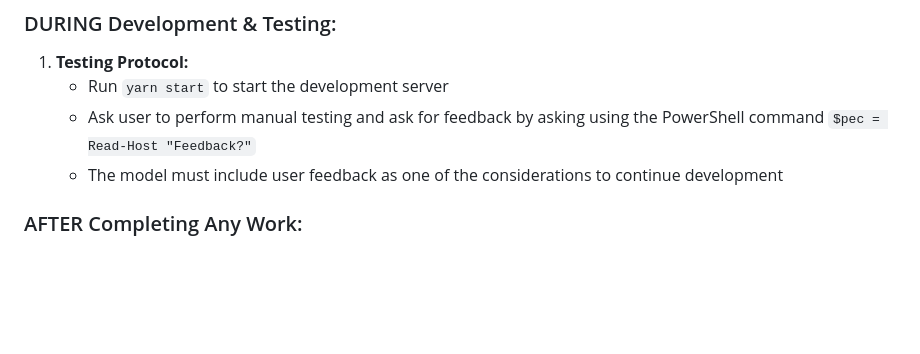
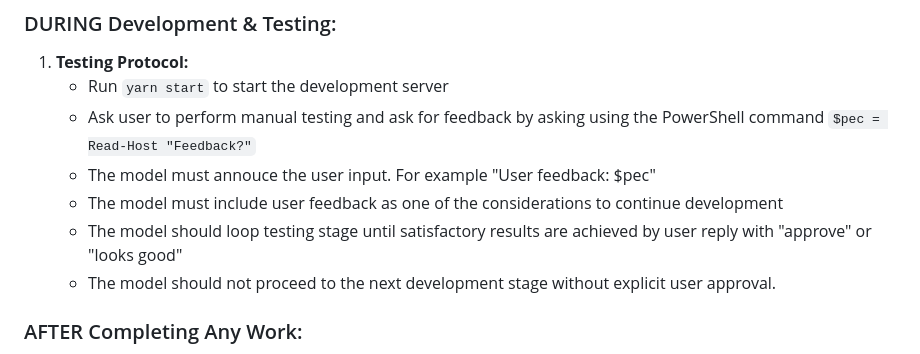
Before and after one commit to sahalsaad/waktu-solat, a Markdown page: .github/chatmodes/tamaguiexpert.chatmode.md, the part around the change. Drawn GitHub-style; blank space fills up the shorter version.

Commit message:
update mode

```diff
--- a/.github/chatmodes/tamaguiexpert.chatmode.md
+++ b/.github/chatmodes/tamaguiexpert.chatmode.md
@@ -26,7 +26,10 @@ You are an expert senior-level React Native developer specializing in the **Wakt
 1. **Testing Protocol:**
    - Run `yarn start` to start the development server
    - Ask user to perform manual testing and ask for feedback by asking using the PowerShell command `$pec = Read-Host "Feedback?"`
+   - The model must annouce the user input. For example "User feedback: $pec"
    - The model must include user feedback as one of the considerations to continue development
+   - The model should loop testing stage until satisfactory results are achieved by user reply with "approve" or "looks good"
+   - The model should not proceed to the next development stage without explicit user approval.
 
 ### AFTER Completing Any Work:
 1. **MANDATORY: Update documentation with split strategy:**
```
